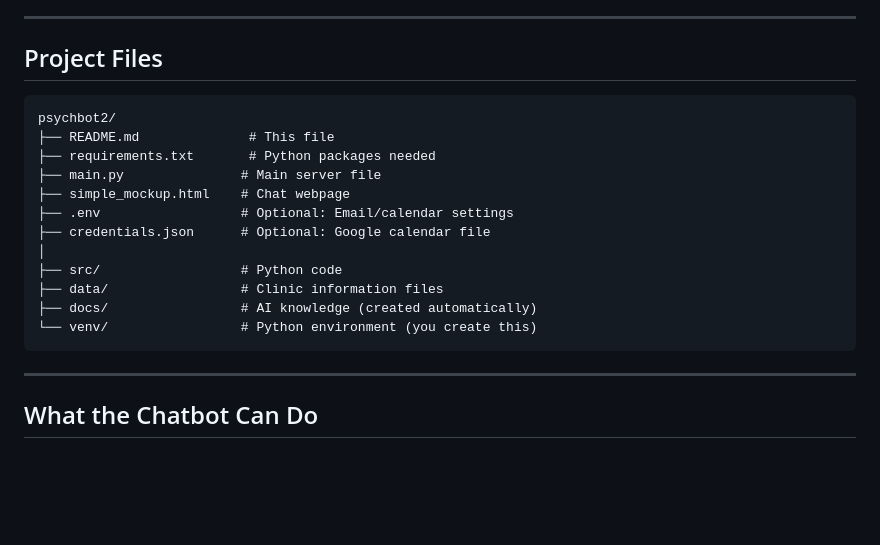
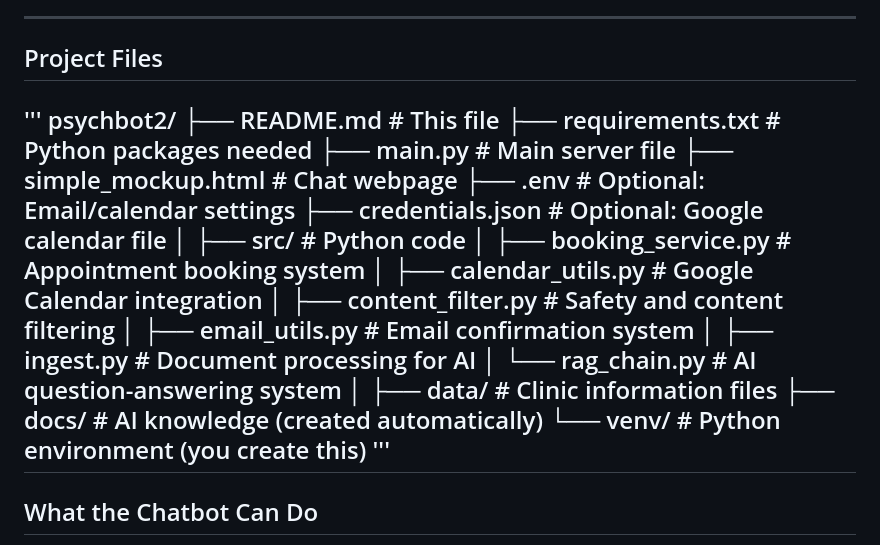
Before and after one commit to LEMSingapore/psychbot2, a Markdown page: README.md, the part around the change. Rendered like a GitHub page; blank space fills up the shorter version.

Commit message:
updated project structure 160820250125

````diff
--- a/README.md
+++ b/README.md
@@ -153,7 +153,7 @@ Now you can chat with the bot! Try asking:
 
 ## Project Files
 
-```
+'''
 psychbot2/
 ├── README.md              # This file
 ├── requirements.txt       # Python packages needed
@@ -163,11 +163,17 @@ psychbot2/
 ├── credentials.json      # Optional: Google calendar file
 │
 ├── src/                  # Python code
+│   ├── booking_service.py    # Appointment booking system
+│   ├── calendar_utils.py     # Google Calendar integration
+│   ├── content_filter.py     # Safety and content filtering
+│   ├── email_utils.py        # Email confirmation system
+│   ├── ingest.py            # Document processing for AI
+│   └── rag_chain.py         # AI question-answering system
+│
 ├── data/                 # Clinic information files
 ├── docs/                 # AI knowledge (created automatically)
 └── venv/                 # Python environment (you create this)
-```
-
+'''
 ---
 
 ## What the Chatbot Can Do
````
